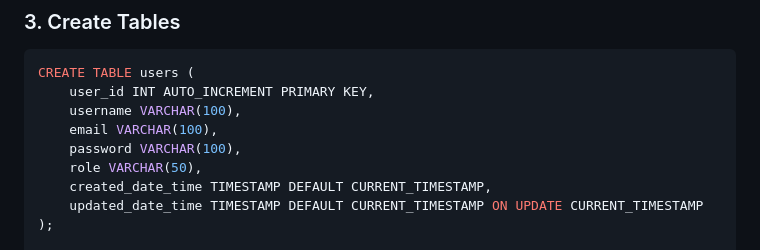
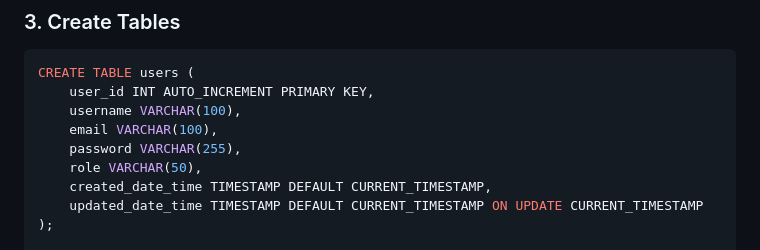
Before and after one commit to JvMapoteEdu/wanderwallet, a Markdown page: README.md, the part around the change. Drawn GitHub-style.

Commit message:
Increase password column size to 255 characters

```diff
--- a/README.md
+++ b/README.md
@@ -163,7 +163,7 @@ CREATE TABLE users (
     user_id INT AUTO_INCREMENT PRIMARY KEY,
     username VARCHAR(100),
     email VARCHAR(100),
-    password VARCHAR(100),
+    password VARCHAR(255),
     role VARCHAR(50),
     created_date_time TIMESTAMP DEFAULT CURRENT_TIMESTAMP,
     updated_date_time TIMESTAMP DEFAULT CURRENT_TIMESTAMP ON UPDATE CURRENT_TIMESTAMP
```
